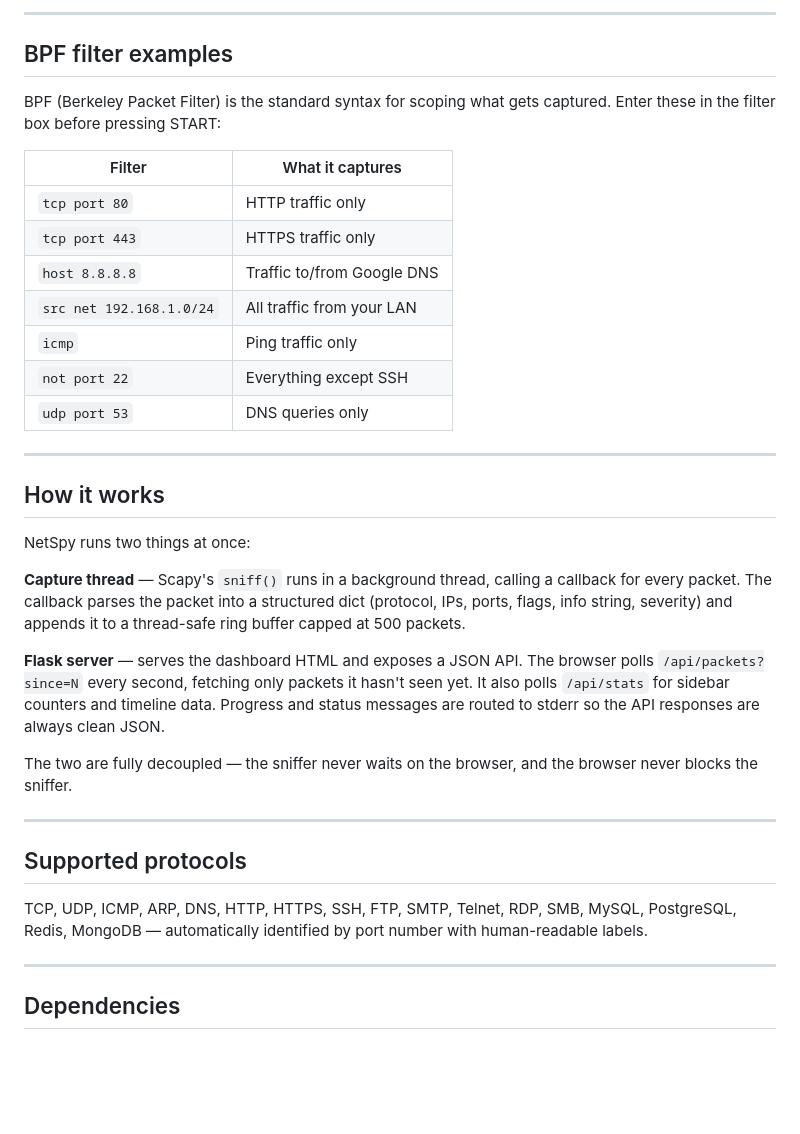
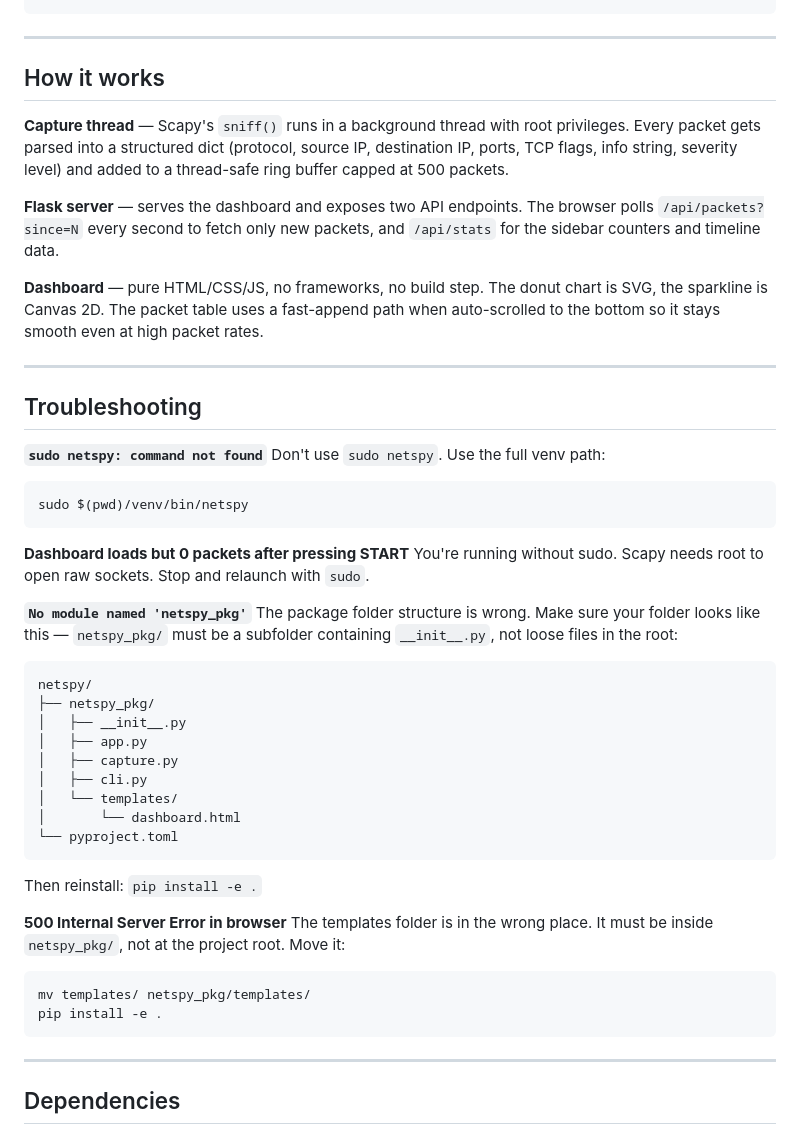
Before and after one commit to kazim-45/NETSPY, a Markdown page: README.md, the part around one of its changes. Rendered like a GitHub page; blank space fills up the shorter version.

````diff
--- a/README.md
+++ b/README.md
@@ -104,36 +166,48 @@ netspy/
----
-
-## BPF filter examples
-
-BPF (Berkeley Packet Filter) is the standard syntax for scoping what gets captured. Enter these in the filter box before pressing START:
-
-| Filter | What it captures |
-|---|---|
-| `tcp port 80` | HTTP traffic only |
-| `tcp port 443` | HTTPS traffic only |
-| `host 8.8.8.8` | Traffic to/from Google DNS |
-| `src net 192.168.1.0/24` | All traffic from your LAN |
-| `icmp` | Ping traffic only |
-| `not port 22` | Everything except SSH |
-| `udp port 53` | DNS queries only |
 
 ---
 
 ## How it works
 
-NetSpy runs two things at once:
+**Capture thread** — Scapy's `sniff()` runs in a background thread with root privileges. Every packet gets parsed into a structured dict (protocol, source IP, destination IP, ports, TCP flags, info string, severity level) and added to a thread-safe ring buffer capped at 500 packets.
 
-**Capture thread** — Scapy's `sniff()` runs in a background thread, calling a callback for every packet. The callback parses the packet into a structured dict (protocol, IPs, ports, flags, info string, severity) and appends it to a thread-safe ring buffer capped at 500 packets.
+**Flask server** — serves the dashboard and exposes two API endpoints. The browser polls `/api/packets?since=N` every second to fetch only new packets, and `/api/stats` for the sidebar counters and timeline data.
 
-**Flask server** — serves the dashboard HTML and exposes a JSON API. The browser polls `/api/packets?since=N` every second, fetching only packets it hasn't seen yet. It also polls `/api/stats` for sidebar counters and timeline data. Progress and status messages are routed to stderr so the API responses are always clean JSON.
-
-The two are fully decoupled — the sniffer never waits on the browser, and the browser never blocks the sniffer.
+**Dashboard** — pure HTML/CSS/JS, no frameworks, no build step. The donut chart is SVG, the sparkline is Canvas 2D. The packet table uses a fast-append path when auto-scrolled to the bottom so it stays smooth even at high packet rates.
 
 ---
 
-## Supported protocols
+## Troubleshooting
 
-TCP, UDP, ICMP, ARP, DNS, HTTP, HTTPS, SSH, FTP, SMTP, Telnet, RDP, SMB, MySQL, PostgreSQL, Redis, MongoDB — automatically identified by port number with human-readable labels.
+**`sudo netspy: command not found`**
+Don't use `sudo netspy`. Use the full venv path:
+```bash
+sudo $(pwd)/venv/bin/netspy
+```
+
+**Dashboard loads but 0 packets after pressing START**
+You're running without sudo. Scapy needs root to open raw sockets. Stop and relaunch with `sudo`.
+
+**`No module named 'netspy_pkg'`**
+The package folder structure is wrong. Make sure your folder looks like this — `netspy_pkg/` must be a subfolder containing `__init__.py`, not loose files in the root:
+```
+netspy/
+├── netspy_pkg/
+│   ├── __init__.py
+│   ├── app.py
+│   ├── capture.py
+│   ├── cli.py
+│   └── templates/
+│       └── dashboard.html
+└── pyproject.toml
+```
+Then reinstall: `pip install -e .`
+
+**500 Internal Server Error in browser**
+The templates folder is in the wrong place. It must be inside `netspy_pkg/`, not at the project root. Move it:
+```bash
+mv templates/ netspy_pkg/templates/
+pip install -e .
+```
 
 ---
 
````
Also changed, not shown: other parts of README.md (+126 -64 lines).
